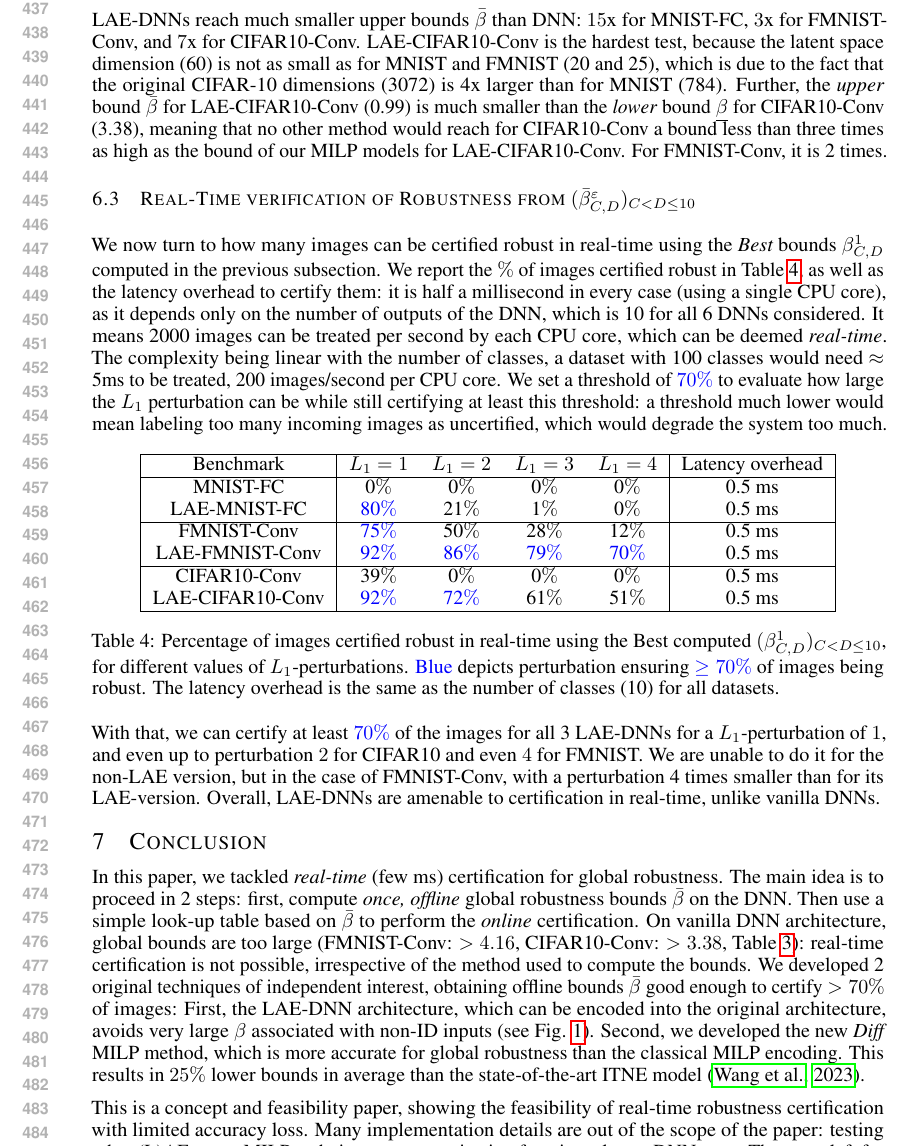
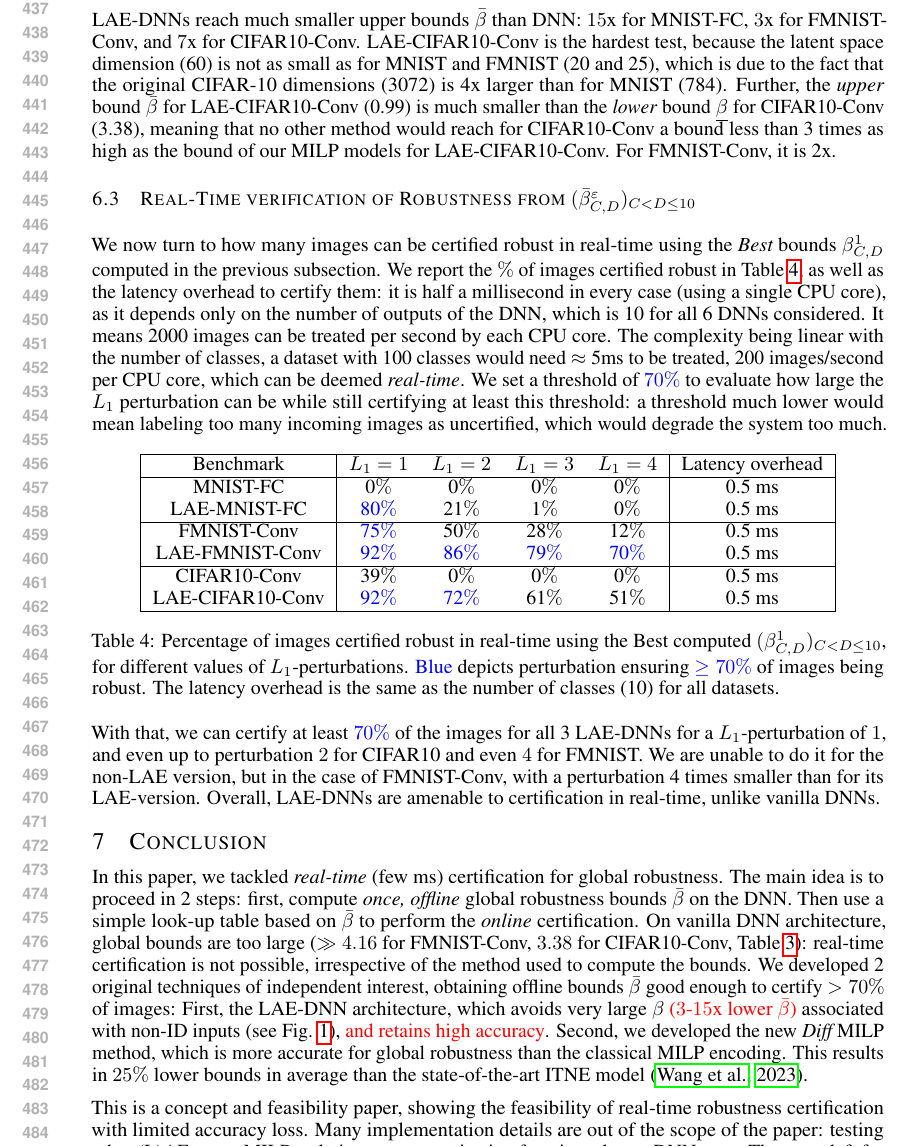
Before and after one commit to blaisegenest/vericompensate, a LaTeX paper (ICLR2027/iclr2027_conference.tex, which reads ICLR2027/experiments.tex): part of page 9 of 18, cut so that both start at the same text. Compiled offline with pdfLaTeX.

Commit message:
conclusion

```diff
--- a/ICLR2027/experiments.tex
+++ b/ICLR2027/experiments.tex
@@ -332,7 +332,7 @@ LAE-DNNs reach much smaller upper bounds $\bar{\beta}$ than DNN: $15$x for MNIST
 LAE-CIFAR10-Conv is the hardest test, because the latent space dimension (60) is not as small as for MNIST and FMNIST (20 and 25), which is due to the fact that the original CIFAR-10 dimensions (3072) is 4x larger than for MNIST (784).
 Further, the {\em upper} bound $\bar{\beta}$ for LAE-CIFAR10-Conv (0.99) is much smaller than the {\em lower} bound $\underline{\beta}$
 for CIFAR10-Conv (3.38), meaning that no other method
-would reach for CIFAR10-Conv a bound less than three times as high as the bound of our MILP models for LAE-CIFAR10-Conv. For FMNIST-Conv, it is 2 times.
+would reach for CIFAR10-Conv a bound less than 3 times as high as the bound of our MILP models for LAE-CIFAR10-Conv. For FMNIST-Conv, it is 2x.
 
 
 
@@ -393,8 +393,9 @@ $(\bar{\beta}^\varepsilon_{C,D})_{C<D \leq 10}$}
 \label{sec:realtime}
 
 
-We now turn to how many images can be certified robust in real-time using the {\em Best} bounds $\beta^1_{C,D}$ computed in the previous subsection. We report the $\%$ of images certified robust in Table \ref{table.cert}, as well as the latency overhead to certify them: it is half a millisecond in every case (using a single CPU core), as it depends only on the number of outputs of the DNN, which is 10 for all 6 DNNs considered. It means 2000 images can be treated per second by each CPU core, which can be deemed {\em real-time}.
-The complexity being linear with the number of classes, a dataset with 100 classes would need $\approx$ 5ms to be treated, 200 images/second per CPU core. We set a threshold of {\color{blue} $70\%$} to evaluate how large the $L_1$ perturbation can be while still certifying at least this threshold: a threshold much lower would mean labeling too many incoming images as uncertified, which would degrade the system too much.
+We now turn to how many images can be certified robust in real-time using the {\em Best} bounds $\beta^1_{C,D}$ computed in the previous subsection. We report the $\%$ of images certified robust in Table \ref{table.cert}, as well as the latency overhead to certify them: it is half a millisecond in every case (using a single CPU core), as it depends only on the number of outputs of the DNN, which is 10 for all 6 DNNs considered. It means 2000 images can be treated per second by each CPU core.
+The complexity being linear with the number of classes, a dataset with 100 classes would need $\approx$ 5ms to be treated, 200 images/second per CPU core, which can be deemed {\em real-time}.
+We set a threshold of {\color{blue} $70\%$} to evaluate how large the $L_1$ perturbation can be while still certifying at least this threshold: a threshold much lower would mean labeling too many incoming images as uncertified, which would degrade the system too much.
 
 
 
--- a/ICLR2027/iclr2027_conference.tex
+++ b/ICLR2027/iclr2027_conference.tex
@@ -158,11 +158,10 @@ The main idea is to proceed in 2 steps: first, compute {\em once, offline} globa
 %very simplistic
 look-up table based on $\bar{\beta}$ to perform the {\em online} certification.
 %
-On vanilla DNN architecture, global bounds are too large (FMNIST-Conv: $>4.16$, CIFAR10-Conv: $>3.38$, Table~\ref{table.L1}): real-time certification is not possible, irrespective of the method used to compute the bounds.
+On vanilla DNN architecture, global bounds are too large ($\gg 4.16$ for FMNIST-Conv, $3.38$ for CIFAR10-Conv, Table~\ref{table.L1}): real-time certification is not possible, irrespective of the method used to compute the bounds.
 We developed 2 original techniques of independent interest, obtaining offline %necessary to obtain offline
-bounds $\bar{\beta}$ good enough to certify $>70\%$ of images: First, the LAE-DNN architecture, which can be encoded into the original architecture,
-avoids very large $\beta$ associated with
-non-ID inputs (see Fig. \ref{fig3}).
+bounds $\bar{\beta}$ good enough to certify $>70\%$ of images: First, the LAE-DNN architecture, which avoids very large $\beta$
+{\color{red}($3$-$15$x lower $\bar{\beta}$)} associated with non-ID inputs (see Fig. \ref{fig3}), {\color{red} and retains high accuracy}.
 Second, we developed the new {\em Diff} MILP method, which is more accurate for global robustness than the classical MILP encoding. This results in $25\%$ lower bounds in average than the state-of-the-art ITNE model \citep{ITNE}.
 %Following \cite{diff}, the idea is to look at (small) {\em diff}erential variables $y$ natively rather than represent them as the difference of 2 larger variables $x,x'$.
 
```
Also changed, not shown: ICLR2027/global.tex (+1 -1 lines), ICLR2027/experiments.tex (2 more changed lines).
